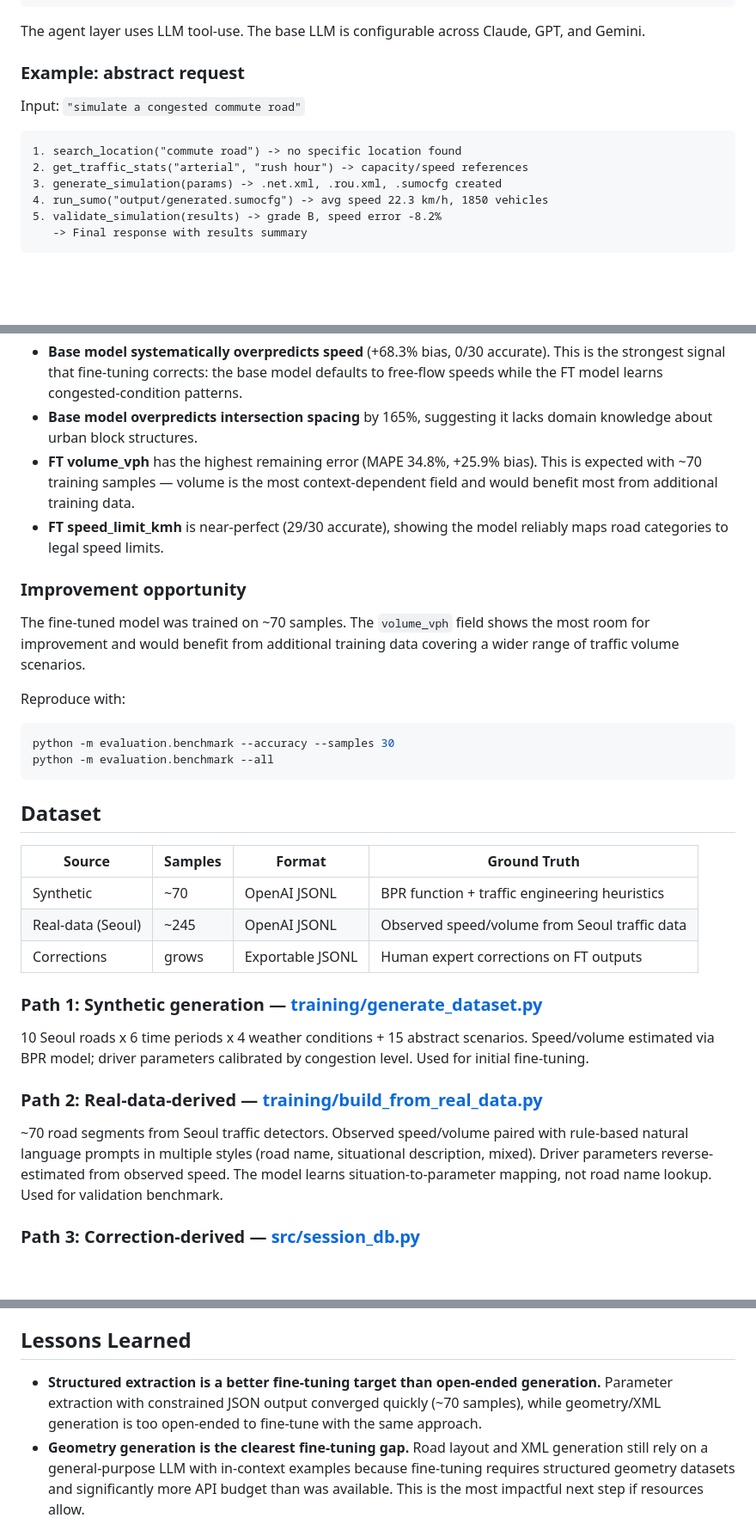
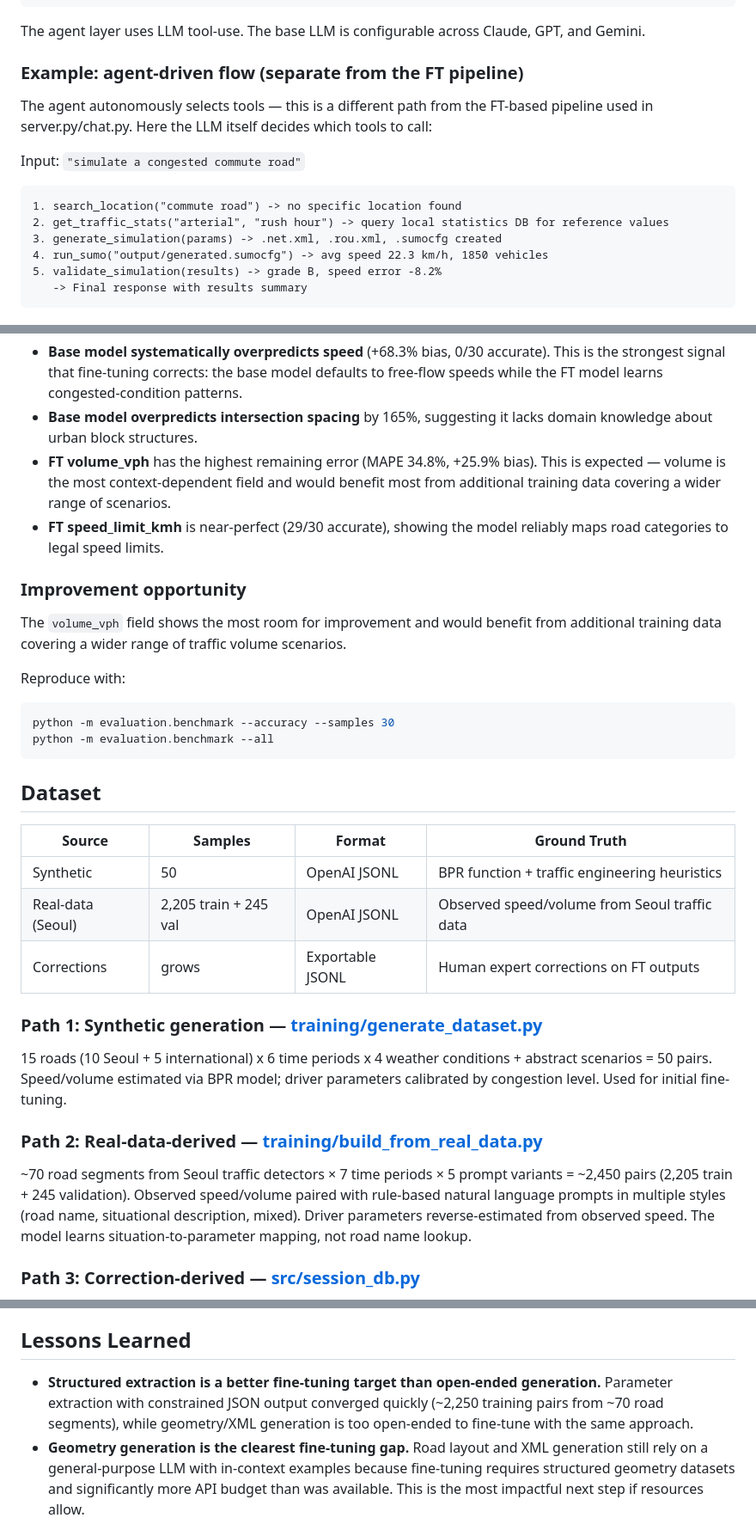
Before and after one commit to sewon-p/sumo-traffic-agent, a Markdown page: README.md, 3 parts joined by grey strips. Shown at 86% size. Drawn GitHub-style; blank space fills up the shorter version.

Commit message:
Fix dataset sample counts and clarify agent vs FT pipeline
- Dataset table: Synthetic 50 pairs, Real-data 2,205+245 pairs
- Path 1: 15 roads (10 Seoul + 5 international), not 10
- Path 2: clarify ~2,450 pairs from ~70 segments × 7 periods × 5 variants
- Remove misleading "~70 samples" references (was ~70 road segments)
- Clarify agent example is a separate path from the FT pipeline

````diff
--- a/README.md
+++ b/README.md
@@ -603,13 +603,15 @@ User input -> LLM selects tool -> tool execution -> result returned
 
 The agent layer uses LLM tool-use. The base LLM is configurable across Claude, GPT, and Gemini.
 
-### Example: abstract request
+### Example: agent-driven flow (separate from the FT pipeline)
+
+The agent autonomously selects tools — this is a different path from the FT-based pipeline used in server.py/chat.py. Here the LLM itself decides which tools to call:
 
 Input: `"simulate a congested commute road"`
 
 ```text
 1. search_location("commute road") -> no specific location found
-2. get_traffic_stats("arterial", "rush hour") -> capacity/speed references
+2. get_traffic_stats("arterial", "rush hour") -> query local statistics DB for reference values
 3. generate_simulation(params) -> .net.xml, .rou.xml, .sumocfg created
 4. run_sumo("output/generated.sumocfg") -> avg speed 22.3 km/h, 1850 vehicles
 5. validate_simulation(results) -> grade B, speed error -8.2%
@@ -654,12 +656,12 @@ Key findings:
 
 - **Base model systematically overpredicts speed** (+68.3% bias, 0/30 accurate). This is the strongest signal that fine-tuning corrects: the base model defaults to free-flow speeds while the FT model learns congested-condition patterns.
 - **Base model overpredicts intersection spacing** by 165%, suggesting it lacks domain knowledge about urban block structures.
-- **FT volume_vph** has the highest remaining error (MAPE 34.8%, +25.9% bias). This is expected with ~70 training samples — volume is the most context-dependent field and would benefit most from additional training data.
+- **FT volume_vph** has the highest remaining error (MAPE 34.8%, +25.9% bias). This is expected — volume is the most context-dependent field and would benefit most from additional training data covering a wider range of scenarios.
 - **FT speed_limit_kmh** is near-perfect (29/30 accurate), showing the model reliably maps road categories to legal speed limits.
 
 ### Improvement opportunity
 
-The fine-tuned model was trained on ~70 samples. The `volume_vph` field shows the most room for improvement and would benefit from additional training data covering a wider range of traffic volume scenarios.
+The `volume_vph` field shows the most room for improvement and would benefit from additional training data covering a wider range of traffic volume scenarios.
 
 Reproduce with:
 
@@ -672,17 +674,17 @@ python -m evaluation.benchmark --all
 
 | Source | Samples | Format | Ground Truth |
 |--------|---------|--------|--------------|
-| Synthetic | ~70 | OpenAI JSONL | BPR function + traffic engineering heuristics |
-| Real-data (Seoul) | ~245 | OpenAI JSONL | Observed speed/volume from Seoul traffic data |
+| Synthetic | 50 | OpenAI JSONL | BPR function + traffic engineering heuristics |
+| Real-data (Seoul) | 2,205 train + 245 val | OpenAI JSONL | Observed speed/volume from Seoul traffic data |
 | Corrections | grows | Exportable JSONL | Human expert corrections on FT outputs |
 
 ### Path 1: Synthetic generation — [training/generate_dataset.py](training/generate_dataset.py)
 
-10 Seoul roads x 6 time periods x 4 weather conditions + 15 abstract scenarios. Speed/volume estimated via BPR model; driver parameters calibrated by congestion level. Used for initial fine-tuning.
+15 roads (10 Seoul + 5 international) x 6 time periods x 4 weather conditions + abstract scenarios = 50 pairs. Speed/volume estimated via BPR model; driver parameters calibrated by congestion level. Used for initial fine-tuning.
 
 ### Path 2: Real-data-derived — [training/build_from_real_data.py](training/build_from_real_data.py)
 
-~70 road segments from Seoul traffic detectors. Observed speed/volume paired with rule-based natural language prompts in multiple styles (road name, situational description, mixed). Driver parameters reverse-estimated from observed speed. The model learns situation-to-parameter mapping, not road name lookup. Used for validation benchmark.
+~70 road segments from Seoul traffic detectors × 7 time periods × 5 prompt variants = ~2,450 pairs (2,205 train + 245 validation). Observed speed/volume paired with rule-based natural language prompts in multiple styles (road name, situational description, mixed). Driver parameters reverse-estimated from observed speed. The model learns situation-to-parameter mapping, not road name lookup.
 
 ### Path 3: Correction-derived — [src/session_db.py](src/session_db.py)
 
@@ -911,7 +913,7 @@ Covers configuration loading, validation logic, correction storage/export, and c
 
 ## Lessons Learned
 
-- **Structured extraction is a better fine-tuning target than open-ended generation.** Parameter extraction with constrained JSON output converged quickly (~70 samples), while geometry/XML generation is too open-ended to fine-tune with the same approach.
+- **Structured extraction is a better fine-tuning target than open-ended generation.** Parameter extraction with constrained JSON output converged quickly (~2,250 training pairs from ~70 road segments), while geometry/XML generation is too open-ended to fine-tune with the same approach.
 - **Geometry generation is the clearest fine-tuning gap.** Road layout and XML generation still rely on a general-purpose LLM with in-context examples because fine-tuning requires structured geometry datasets and significantly more API budget than was available. This is the most impactful next step if resources allow.
 - **LLM-generated geometry is good for bulk generation but not for precise reproduction.** The current system excels at producing plausible road networks from text descriptions at scale, but it cannot faithfully reconstruct the exact geometry a user has in mind. A future direction is a visual editor — drawing tool where users sketch road lines that become network XML directly, or a SimCity-style block composition interface where predefined road/intersection tiles snap together. This would complement the LLM pipeline: text-to-scenario for rapid generation, visual editor for precise control.
 - **Volume is the hardest field to predict.** At 34.8% MAPE it is the FT model's weakest point — volume is the most context-dependent parameter and would benefit most from additional training data covering a wider range of scenarios.
````
